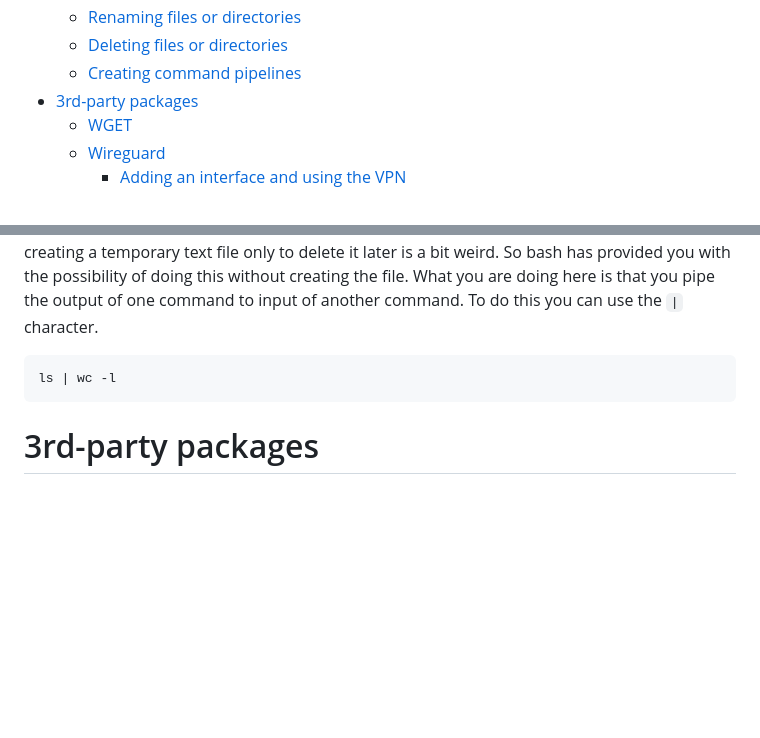
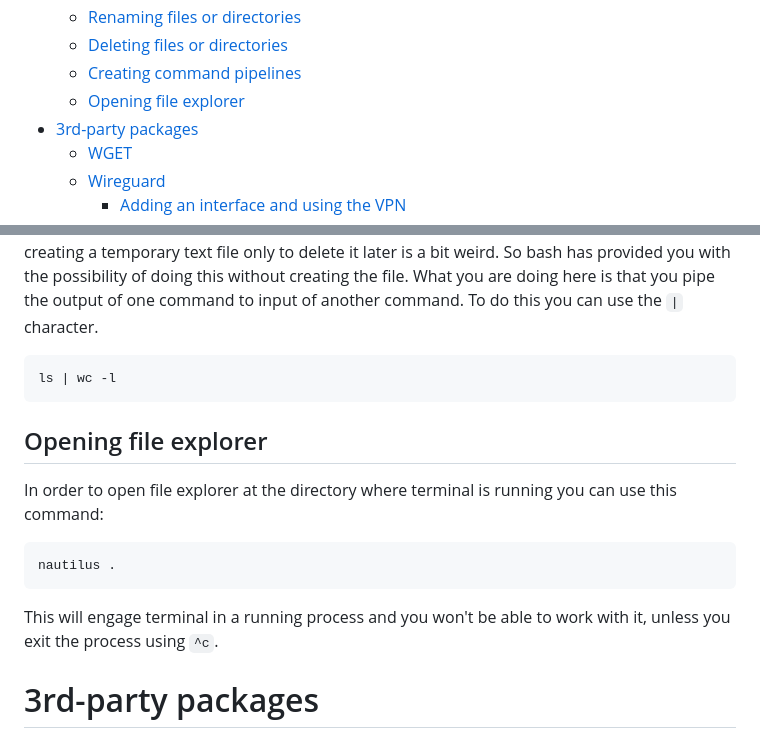
Before and after one commit to omidarmat/onLearn, a Markdown page: ubuntu-commands.md, 2 parts joined by grey strips. GitHub-like rendering; blank space fills up the shorter version.

````diff
--- a/ubuntu-commands.md
+++ b/ubuntu-commands.md
@@ -20,6 +20,7 @@
   - [Renaming files or directories](#renaming-files-or-directories)
   - [Deleting files or directories](#deleting-files-or-directories)
   - [Creating command pipelines](#creating-command-pipelines)
+  - [Opening file explorer](#opening-file-explorer)
 - [3rd-party packages](#3rd-party-packages)
   - [WGET](#wget)
   - [Wireguard](#wireguard)
@@ -369,6 +370,16 @@ Let's explore this concept through an example. Imagine you want to read the numb
 ls | wc -l
 ```
 
+## Opening file explorer
+
+In order to open file explorer at the directory where terminal is running you can use this command:
+
+```
+nautilus .
+```
+
+This will engage terminal in a running process and you won't be able to work with it, unless you exit the process using `^c`.
+
 # 3rd-party packages
 
 To manage 3rd-party packages (services etc.) you can use several different commands.
````
Also changed, not shown: c.md (+74 -1 lines), images/c/project_structure.png (added).
